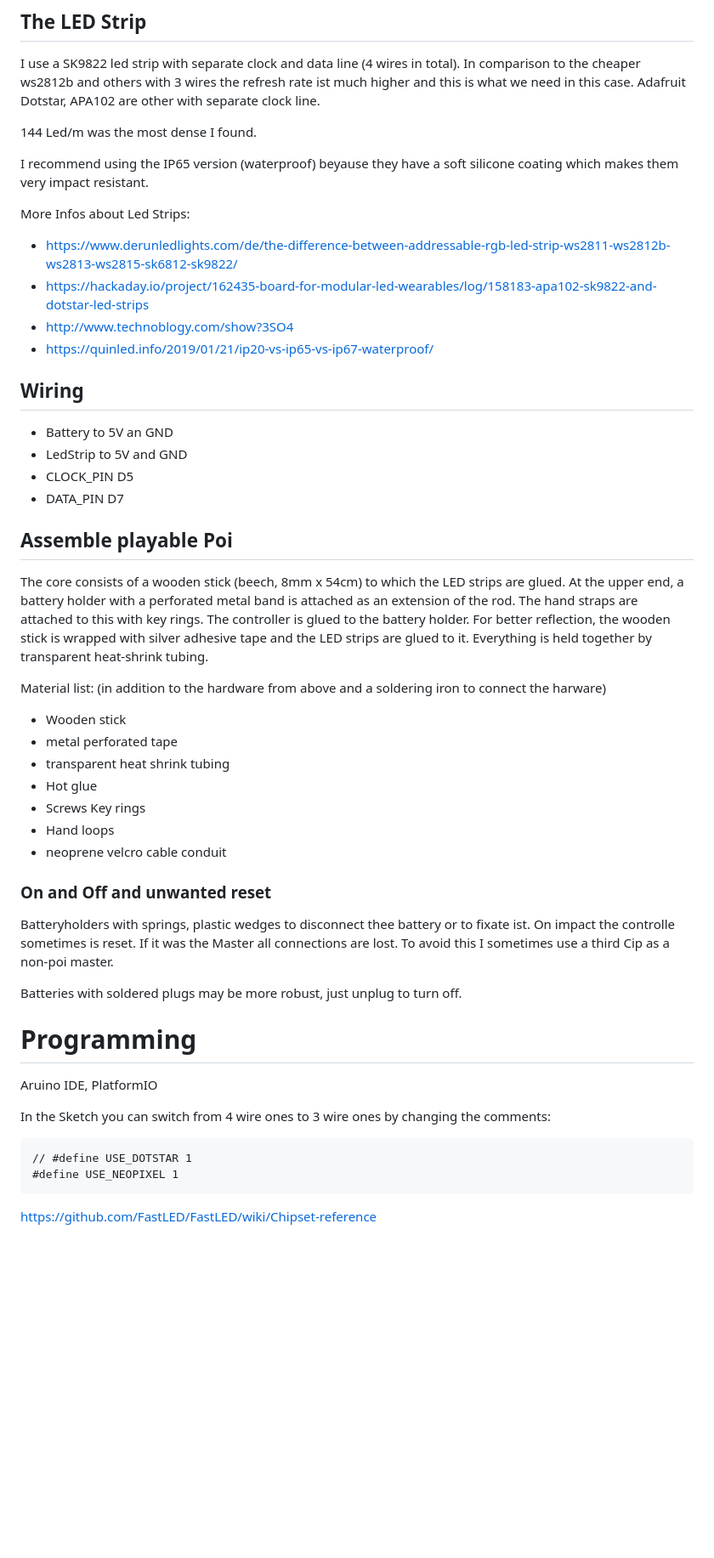
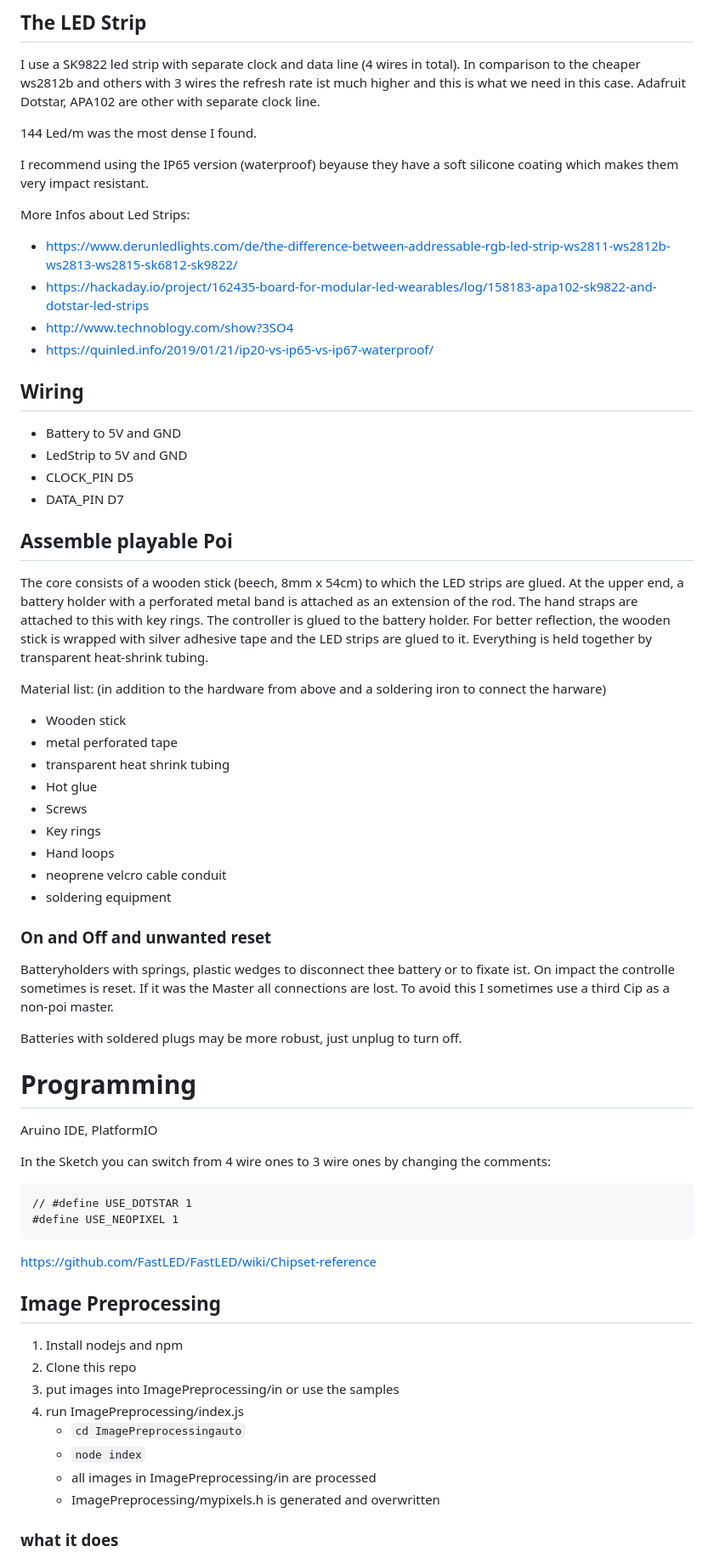
Before and after one commit to denweng/bitpixelpoi, a Markdown page: readme.md, the part around the change printed below. Shown: that part at 85% size. Drawn GitHub-style; blank space fills up the shorter version.

````diff
--- a/readme.md
+++ b/readme.md
@@ -39,21 +68,19 @@ Adafruit Dotstar, APA102 are other with separate clock line.
 
 I recommend using the IP65 version (waterproof) beyause they have a soft silicone coating which makes them very impact resistant.
 
+More Infos about Led Strips:
 
-
-More Infos about Led Strips:
-- https://www.derunledlights.com/de/the-difference-between-addressable-rgb-led-strip-ws2811-ws2812b-ws2813-ws2815-sk6812-sk9822/
-- https://hackaday.io/project/162435-board-for-modular-led-wearables/log/158183-apa102-sk9822-and-dotstar-led-strips
-- http://www.technoblogy.com/show?3SO4
-- https://quinled.info/2019/01/21/ip20-vs-ip65-vs-ip67-waterproof/
+* https://www.derunledlights.com/de/the-difference-between-addressable-rgb-led-strip-ws2811-ws2812b-ws2813-ws2815-sk6812-sk9822/
+* https://hackaday.io/project/162435-board-for-modular-led-wearables/log/158183-apa102-sk9822-and-dotstar-led-strips
+* http://www.technoblogy.com/show?3SO4
+* https://quinled.info/2019/01/21/ip20-vs-ip65-vs-ip67-waterproof/
 
 ## Wiring
 
-- Battery to 5V an GND
-- LedStrip to 5V and GND
-- CLOCK_PIN D5
-- DATA_PIN D7
-
+* Battery to 5V and GND
+* LedStrip to 5V and GND
+* CLOCK\_PIN D5
+* DATA\_PIN D7
 
 ## Assemble playable Poi
 
@@ -62,13 +89,16 @@ For better reflection, the wooden stick is wrapped with silver adhesive tape and
 
 Material list:
 (in addition to the hardware from above and a soldering iron to connect the harware)
-- Wooden stick
-- metal perforated tape
-- transparent heat shrink tubing
-- Hot glue
-- Screws Key rings
-- Hand loops
-- neoprene velcro cable conduit
+
+* Wooden stick
+* metal perforated tape
+* transparent heat shrink tubing
+* Hot glue
+* Screws
+* Key rings
+* Hand loops
+* neoprene velcro cable conduit
+* soldering equipment
 
 ### On and Off and unwanted reset
 
@@ -81,10 +111,25 @@ Batteries with soldered plugs may be more robust, just unplug to turn off.
 
 Aruino IDE, PlatformIO
 
+In the Sketch you can switch from 4 wire ones to 3 wire ones by changing the comments:
 
-In the Sketch you can switch from 4 wire ones to 3 wire ones by changing the comments:
 ```
 // #define USE_DOTSTAR 1
 #define USE_NEOPIXEL 1
 ```
+
 https://github.com/FastLED/FastLED/wiki/Chipset-reference
+
+## Image Preprocessing
+
+1. Install nodejs and npm
+2. Clone this repo
+3. put images into ImagePreprocessing/in or use the samples
+4. run ImagePreprocessing/index.js
+    * `cd ImagePreprocessingauto`
+    * `node index`
+    * all images in ImagePreprocessing/in are processed
+    * ImagePreprocessing/mypixels.h is generated and overwritten
+
+### what it does
+
````
Also changed, not shown: other parts of readme.md (+52 -19 lines).
